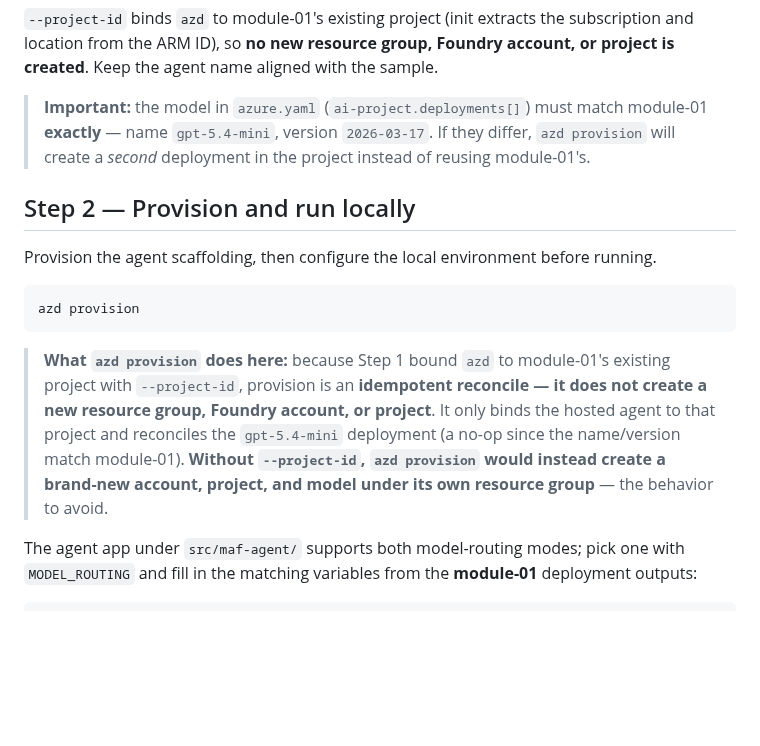
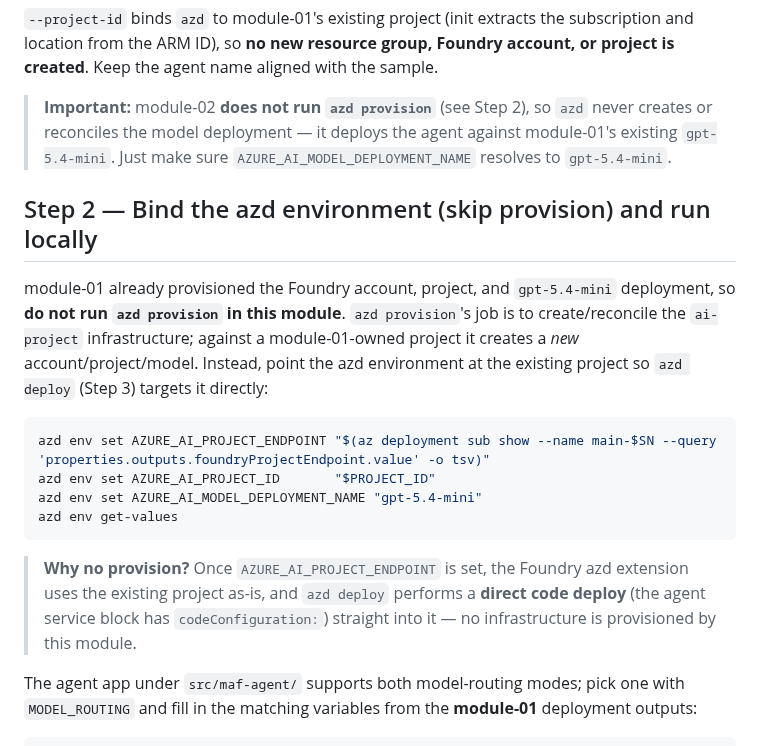
Before and after one commit to oxcp/ainotes, a Markdown page: agenthost/module-02/README.md, the part around the change. Drawn GitHub-style; blank space fills up the shorter version.

Commit message:
Update README.md: Clarify module-02's binding process and emphasize no `azd provision` is needed

````diff
--- a/agenthost/module-02/README.md
+++ b/agenthost/module-02/README.md
@@ -65,17 +65,20 @@ azd ai agent init -m ../module-02/azure.yaml --project-id "$PROJECT_ID"
 
 `--project-id` binds `azd` to module-01's existing project (init extracts the subscription and location from the ARM ID), so **no new resource group, Foundry account, or project is created**. Keep the agent name aligned with the sample.
 
-> **Important:** the model in `azure.yaml` (`ai-project.deployments[]`) must match module-01 **exactly** — name `gpt-5.4-mini`, version `2026-03-17`. If they differ, `azd provision` will create a *second* deployment in the project instead of reusing module-01's.
+> **Important:** module-02 **does not run `azd provision`** (see Step 2), so `azd` never creates or reconciles the model deployment — it deploys the agent against module-01's existing `gpt-5.4-mini`. Just make sure `AZURE_AI_MODEL_DEPLOYMENT_NAME` resolves to `gpt-5.4-mini`.
 
-## Step 2 — Provision and run locally
+## Step 2 — Bind the azd environment (skip provision) and run locally
 
-Provision the agent scaffolding, then configure the local environment before running.
+module-01 already provisioned the Foundry account, project, and `gpt-5.4-mini` deployment, so **do not run `azd provision` in this module**. `azd provision`'s job is to create/reconcile the `ai-project` infrastructure; against a module-01-owned project it creates a *new* account/project/model. Instead, point the azd environment at the existing project so `azd deploy` (Step 3) targets it directly:
 
 ```bash
-azd provision
+azd env set AZURE_AI_PROJECT_ENDPOINT "$(az deployment sub show --name main-$SN --query 'properties.outputs.foundryProjectEndpoint.value' -o tsv)"
+azd env set AZURE_AI_PROJECT_ID       "$PROJECT_ID"
+azd env set AZURE_AI_MODEL_DEPLOYMENT_NAME "gpt-5.4-mini"
+azd env get-values
 ```
 
-> **What `azd provision` does here:** because Step 1 bound `azd` to module-01's existing project with `--project-id`, provision is an **idempotent reconcile — it does not create a new resource group, Foundry account, or project**. It only binds the hosted agent to that project and reconciles the `gpt-5.4-mini` deployment (a no-op since the name/version match module-01). **Without `--project-id`, `azd provision` would instead create a brand-new account, project, and model under its own resource group** — the behavior to avoid.
+> **Why no provision?** Once `AZURE_AI_PROJECT_ENDPOINT` is set, the Foundry azd extension uses the existing project as-is, and `azd deploy` performs a **direct code deploy** (the agent service block has `codeConfiguration:`) straight into it — no infrastructure is provisioned by this module.
 
 The agent app under `src/maf-agent/` supports both model-routing modes; pick one with `MODEL_ROUTING` and fill in the matching variables from the **module-01** deployment outputs:
 
````
